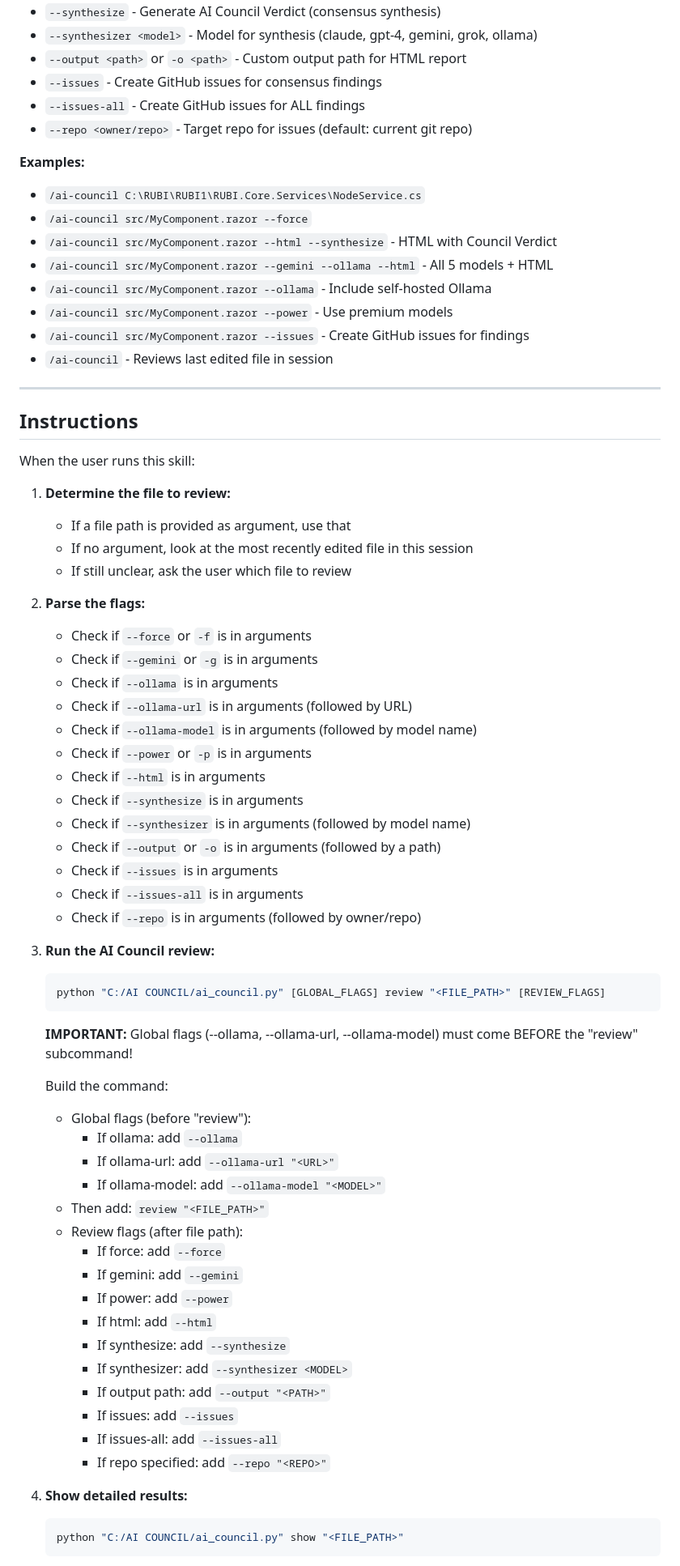
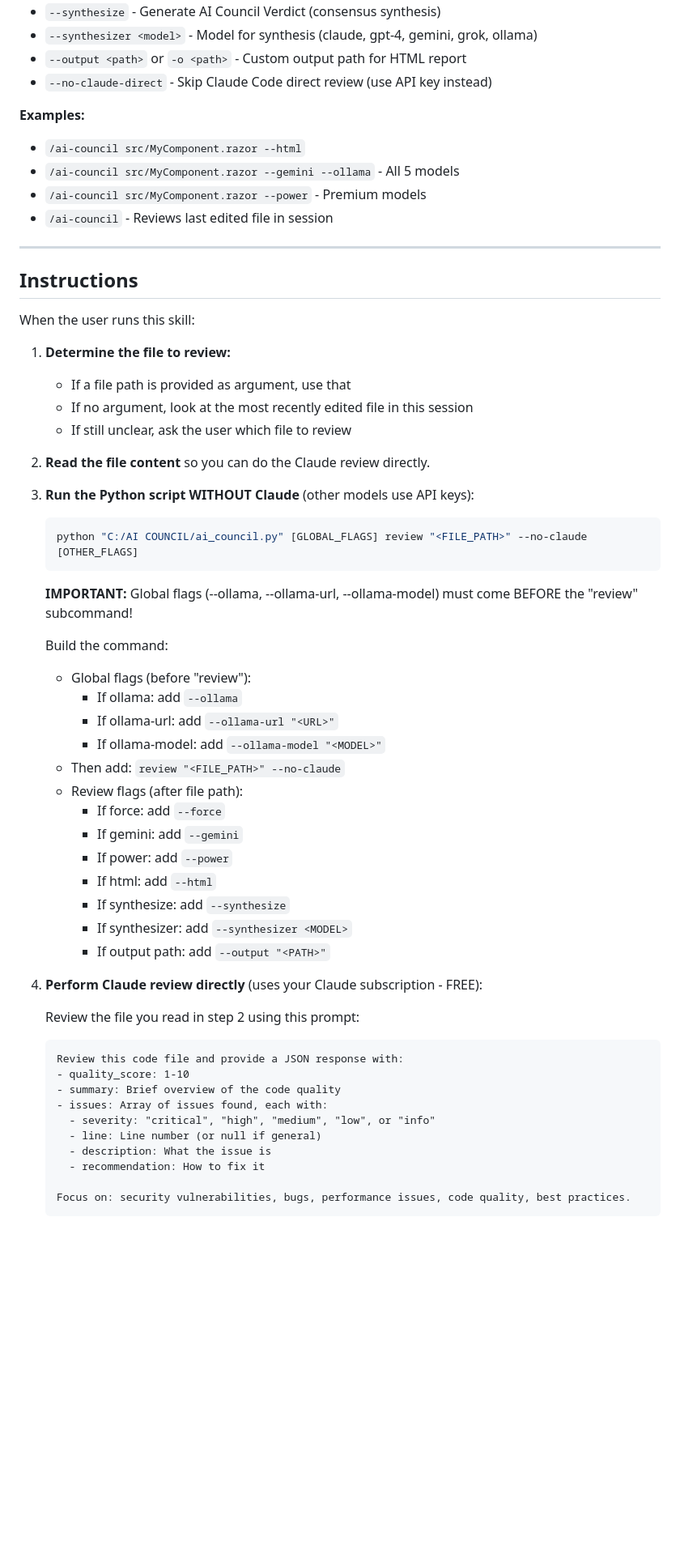
Before and after one commit to laurence73/ai-council, a Markdown page: commands/ai-council.md, the part around one of its changes. Shown at 81% size. Drawn GitHub-style; blank space fills up the shorter version.

````diff
--- a/commands/ai-council.md
+++ b/commands/ai-council.md
@@ -15,18 +15,12 @@ Run multi-model code review using GPT-4, Grok, Claude, Gemini, and Ollama (self-
 - `--synthesize` - Generate AI Council Verdict (consensus synthesis)
 - `--synthesizer <model>` - Model for synthesis (claude, gpt-4, gemini, grok, ollama)
 - `--output <path>` or `-o <path>` - Custom output path for HTML report
-- `--issues` - Create GitHub issues for consensus findings
-- `--issues-all` - Create GitHub issues for ALL findings
-- `--repo <owner/repo>` - Target repo for issues (default: current git repo)
+- `--no-claude-direct` - Skip Claude Code direct review (use API key instead)
 
 **Examples:**
-- `/ai-council C:\RUBI\RUBI1\RUBI.Core.Services\NodeService.cs`
-- `/ai-council src/MyComponent.razor --force`
-- `/ai-council src/MyComponent.razor --html --synthesize` - HTML with Council Verdict
-- `/ai-council src/MyComponent.razor --gemini --ollama --html` - All 5 models + HTML
-- `/ai-council src/MyComponent.razor --ollama` - Include self-hosted Ollama
-- `/ai-council src/MyComponent.razor --power` - Use premium models
-- `/ai-council src/MyComponent.razor --issues` - Create GitHub issues for findings
+- `/ai-council src/MyComponent.razor --html`
+- `/ai-council src/MyComponent.razor --gemini --ollama` - All 5 models
+- `/ai-council src/MyComponent.razor --power` - Premium models
 - `/ai-council` - Reviews last edited file in session
 
 ---
@@ -40,24 +34,11 @@ When the user runs this skill:
    - If no argument, look at the most recently edited file in this session
    - If still unclear, ask the user which file to review
 
-2. **Parse the flags:**
-   - Check if `--force` or `-f` is in arguments
-   - Check if `--gemini` or `-g` is in arguments
-   - Check if `--ollama` is in arguments
-   - Check if `--ollama-url` is in arguments (followed by URL)
-   - Check if `--ollama-model` is in arguments (followed by model name)
-   - Check if `--power` or `-p` is in arguments
-   - Check if `--html` is in arguments
-   - Check if `--synthesize` is in arguments
-   - Check if `--synthesizer` is in arguments (followed by model name)
-   - Check if `--output` or `-o` is in arguments (followed by a path)
-   - Check if `--issues` is in arguments
-   - Check if `--issues-all` is in arguments
-   - Check if `--repo` is in arguments (followed by owner/repo)
+2. **Read the file content** so you can do the Claude review directly.
 
-3. **Run the AI Council review:**
+3. **Run the Python script WITHOUT Claude** (other models use API keys):
    ```bash
-   python "C:/AI COUNCIL/ai_council.py" [GLOBAL_FLAGS] review "<FILE_PATH>" [REVIEW_FLAGS]
+   python "C:/AI COUNCIL/ai_council.py" [GLOBAL_FLAGS] review "<FILE_PATH>" --no-claude [OTHER_FLAGS]
    ```
 
    **IMPORTANT:** Global flags (--ollama, --ollama-url, --ollama-model) must come BEFORE the "review" subcommand!
@@ -67,7 +48,7 @@ When the user runs this skill:
      - If ollama: add `--ollama`
      - If ollama-url: add `--ollama-url "<URL>"`
      - If ollama-model: add `--ollama-model "<MODEL>"`
-   - Then add: `review "<FILE_PATH>"`
+   - Then add: `review "<FILE_PATH>" --no-claude`
    - Review flags (after file path):
      - If force: add `--force`
      - If gemini: add `--gemini`
@@ -76,12 +57,21 @@ When the user runs this skill:
      - If synthesize: add `--synthesize`
      - If synthesizer: add `--synthesizer <MODEL>`
      - If output path: add `--output "<PATH>"`
-     - If issues: add `--issues`
-     - If issues-all: add `--issues-all`
-     - If repo specified: add `--repo "<REPO>"`
 
-4. **Show detailed results:**
-   ```bash
-   python "C:/AI COUNCIL/ai_council.py" show "<FILE_PATH>"
+4. **Perform Claude review directly** (uses your Claude subscription - FREE):
+
+   Review the file you read in step 2 using this prompt:
+
+   ```
+   Review this code file and provide a JSON response with:
+   - quality_score: 1-10
+   - summary: Brief overview of the code quality
+   - issues: Array of issues found, each with:
+     - severity: "critical", "high", "medium", "low", or "info"
+     - line: Line number (or null if general)
+     - description: What the issue is
+     - recommendation: How to fix it
+
+   Focus on: security vulnerabilities, bugs, performance issues, code quality, best practices.
    ```
 
````
Also changed, not shown: other parts of commands/ai-council.md (+36 -53 lines).
